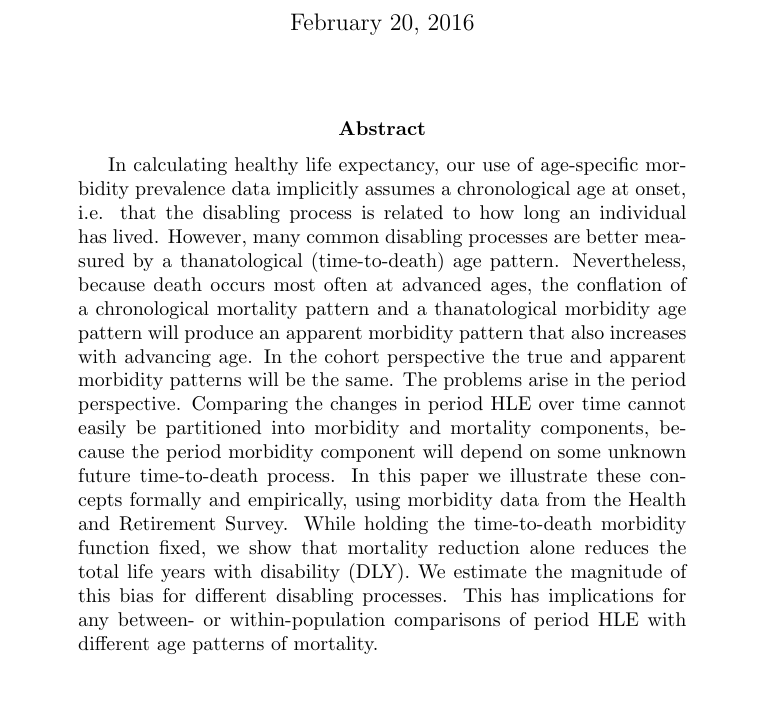
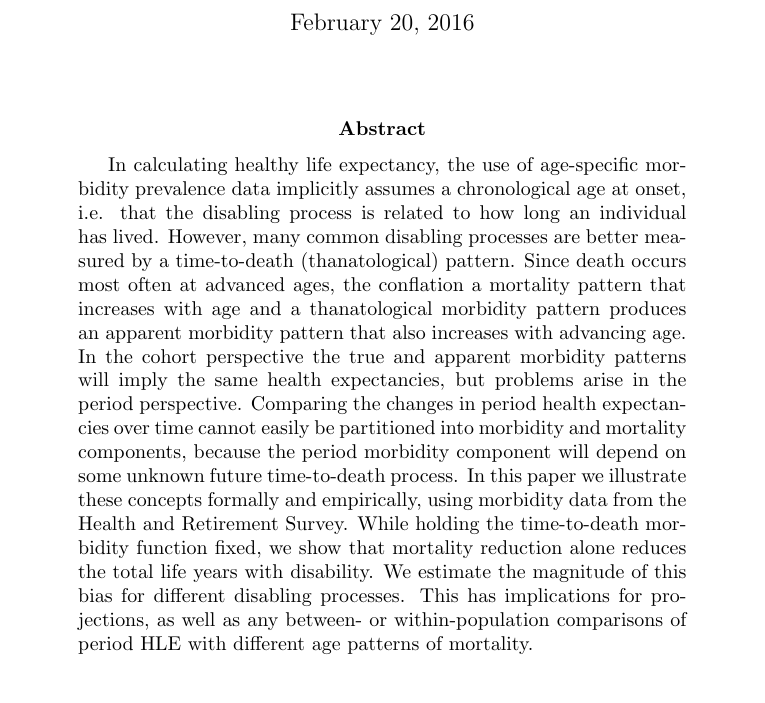
Before and after one commit to timriffe/ATL_SexDecomp, a LaTeX paper (ATL_SexDecomp/PAA2016_TimandAly_v2.tex): part of page 1 of 12, cut so that both start at the same text. Compiled offline with pdfLaTeX.

Commit message:
starting on v2

```diff
--- a/ATL_SexDecomp/PAA2016_TimandAly_v2.tex
+++ b/ATL_SexDecomp/PAA2016_TimandAly_v2.tex
@@ -89,7 +89,25 @@ riffe@demogr.mpg.de}}
 \maketitle
 
 \begin{abstract}
-In calculating healthy life expectancy, our use of age-specific morbidity prevalence data implicitly assumes a chronological age at onset, i.e. that the disabling process is related to how long an individual has lived. However, many common disabling processes are better measured by a thanatological (time-to-death) age pattern. Nevertheless, because death occurs most often at advanced ages, the conflation of a chronological mortality pattern and a thanatological morbidity age pattern will produce an apparent morbidity pattern that also increases with advancing age. In the cohort perspective the true and apparent morbidity patterns will be the same. The problems arise in the period perspective. Comparing the changes in period HLE over time cannot easily be partitioned into morbidity and mortality components, because the period morbidity component will depend on some unknown future time-to-death process. In this paper we illustrate these concepts formally and empirically, using morbidity data from the Health and Retirement Survey. While holding the time-to-death morbidity function fixed, we show that mortality reduction alone reduces the total life years with disability (DLY). We estimate the magnitude of this bias for different disabling processes. This has implications for any between- or within-population comparisons of period HLE with different age patterns of mortality.
+In calculating healthy life expectancy, the use of age-specific morbidity
+prevalence data implicitly assumes a chronological age at onset, i.e. that the
+disabling process is related to how long an individual has lived. However, many
+common disabling processes are better measured by a time-to-death
+(thanatological) pattern.
+Since death occurs most often at advanced ages, the conflation a mortality
+pattern that increases with age and a thanatological morbidity pattern produces
+an apparent morbidity pattern that also increases with advancing age. In the
+cohort perspective the true and apparent morbidity patterns will imply the same
+health expectancies, but problems arise in the period perspective. Comparing the
+changes in period health expectancies over time cannot easily be partitioned
+into morbidity and mortality components, because the period morbidity component
+will depend on some unknown future time-to-death process. In this paper we
+illustrate these concepts formally and empirically, using morbidity data from
+the Health and Retirement Survey. While holding the time-to-death morbidity
+function fixed, we show that mortality reduction alone reduces the total life
+years with disability. We estimate the magnitude of this bias for different
+disabling processes. This has implications for projections, as well as any
+between- or within-population comparisons of period HLE with different age patterns of mortality.
 \end{abstract}
 
 \newpage
```
Also changed, not shown: 1 other file.
